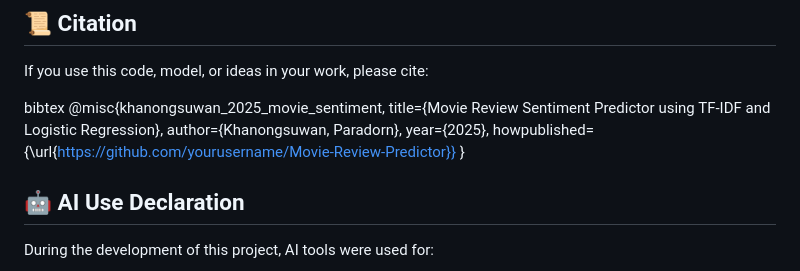
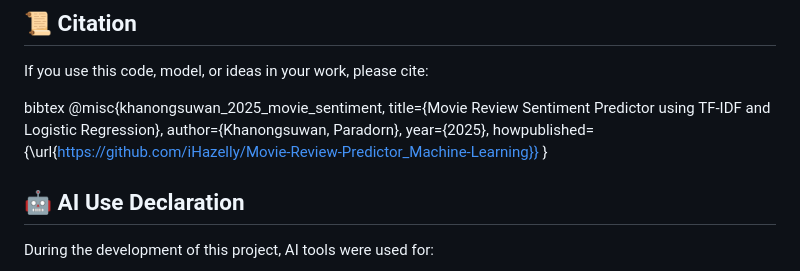
Before and after one commit to iHazell/Movie-Review-Predictor_Machine-Learning, a Markdown page: README.md, the part around the change. Drawn GitHub-style.

```diff
--- a/README.md
+++ b/README.md
@@ -74,7 +74,7 @@ bibtex
   title={Movie Review Sentiment Predictor using TF‑IDF and Logistic Regression},
   author={Khanongsuwan, Paradorn},
   year={2025},
-  howpublished={\url{https://github.com/yourusername/Movie-Review-Predictor}}
+  howpublished={\url{https://github.com/iHazelly/Movie-Review-Predictor_Machine-Learning}}
 }
 
 ## 🤖 AI Use Declaration
```
